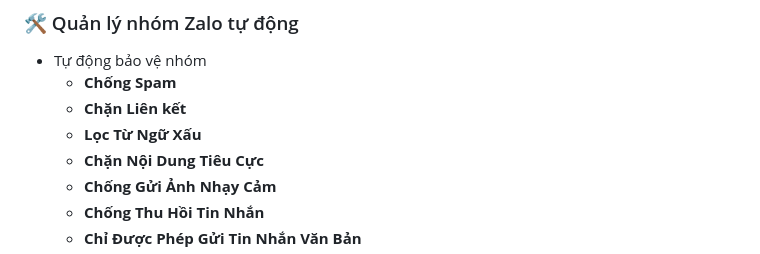
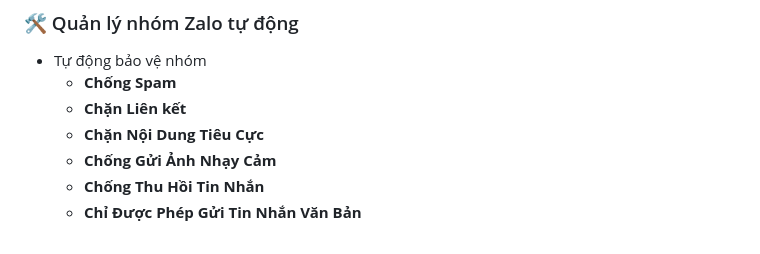
Before and after one commit to quockhong7-max/NQD_share_V1.5.5, a Markdown page: README.md, the part around the change. GitHub-like rendering.

```diff
--- a/README.md
+++ b/README.md
@@ -25,7 +25,6 @@ Mod lại bởi **NQD** – [GitHub](https://github.com/NQD136)
 - Tự động bảo vệ nhóm
   - **Chống Spam**
   - **Chặn Liên kết**
-  - **Lọc Từ Ngữ Xấu**
   - **Chặn Nội Dung Tiêu Cực**
   - **Chống Gửi Ảnh Nhạy Cảm**
   - **Chống Thu Hồi Tin Nhắn**
```
